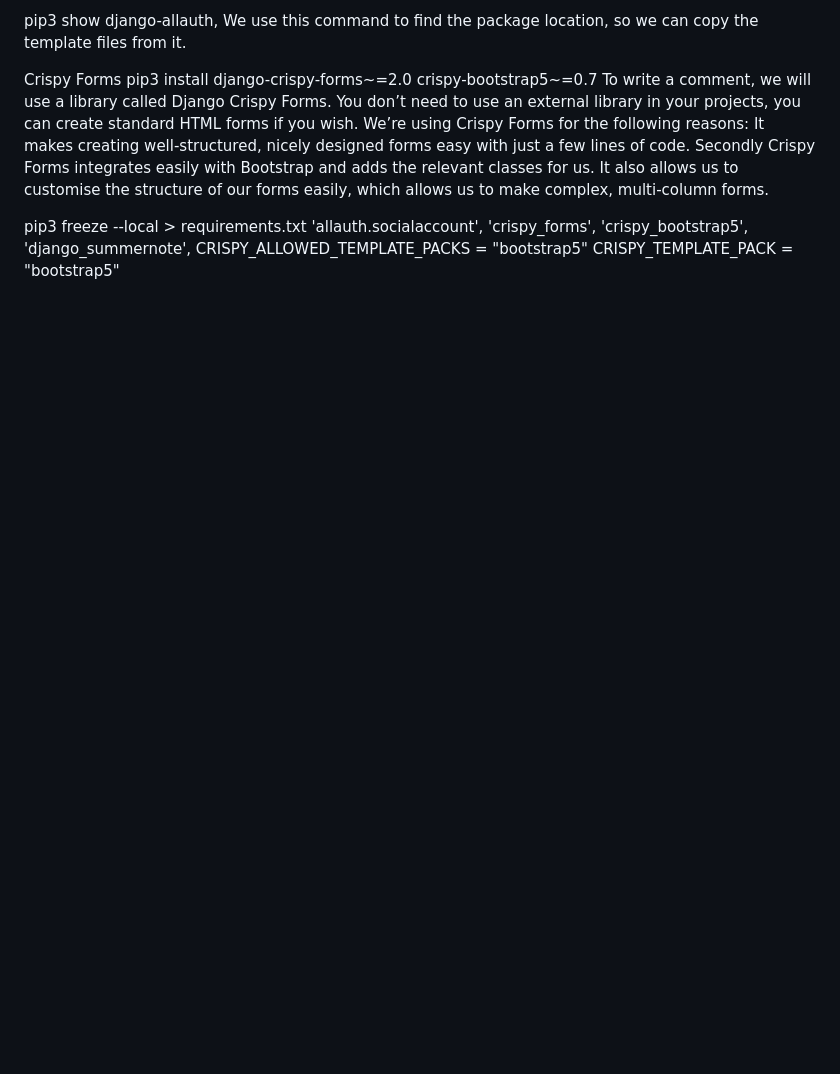
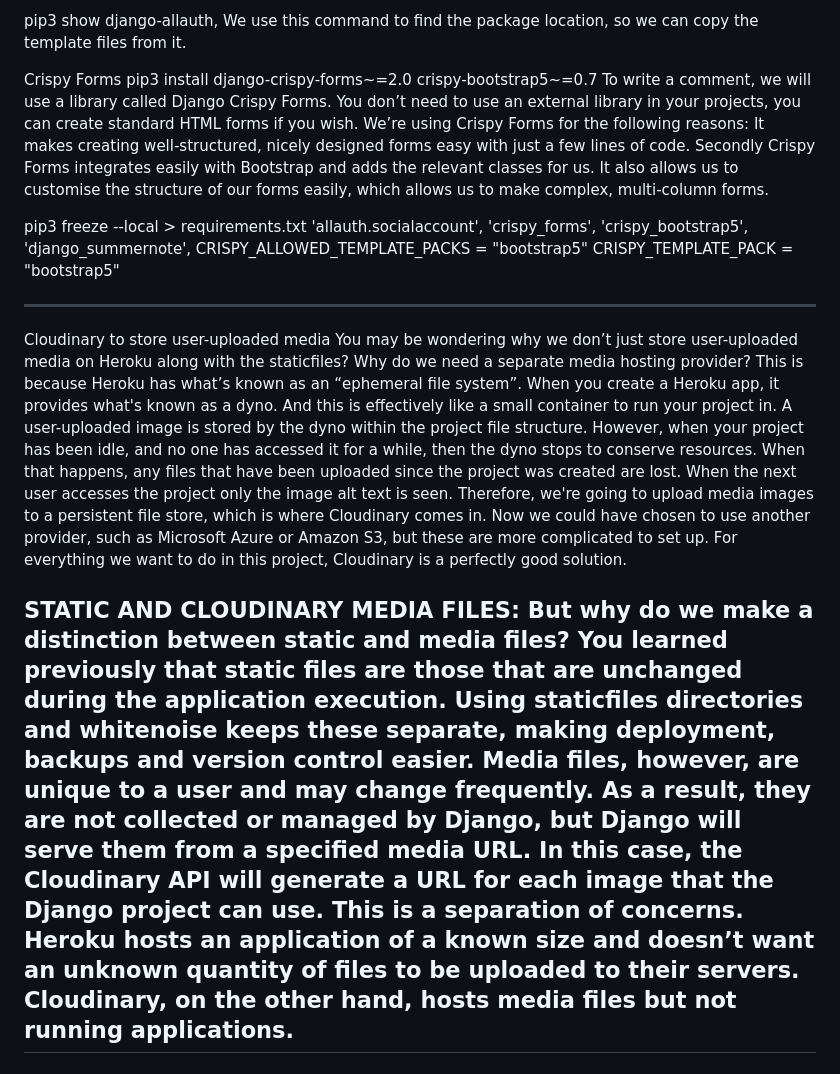
Before and after one commit to MBilalQureshi/codestar, a Markdown page: README.md, the part around the change. Rendered like a GitHub page; blank space fills up the shorter version.

Commit message:
Add about cloudinary in readme

```diff
--- a/README.md
+++ b/README.md
@@ -101,3 +101,40 @@ pip3 freeze --local > requirements.txt
 'django_summernote',
 CRISPY_ALLOWED_TEMPLATE_PACKS = "bootstrap5"
 CRISPY_TEMPLATE_PACK = "bootstrap5"
+
+------------------------------------------------------
+Cloudinary to store user-uploaded media
+You may be wondering why we don’t just store user-uploaded media on Heroku along with the
+staticfiles?
+Why do we need a separate media hosting provider?
+This is because Heroku has what’s known as an “ephemeral file system”.
+When you create a Heroku app, it provides what's known as a dyno.
+And this is effectively like a small container to run your project in.
+A user-uploaded image is stored by the dyno within the project file structure.
+However, when your project has been idle, and no one has accessed it for a while, then
+the dyno stops to conserve resources.
+When that happens, any files that have been uploaded since the project was created are
+lost.
+When the next user accesses the project only the image alt text is seen.
+Therefore, we're going to upload media images to a persistent file store, which is where
+Cloudinary comes in.
+Now we could have chosen to use another provider, such as Microsoft Azure or Amazon S3, but
+these are more complicated to set up.
+For everything we want to do in this project, Cloudinary is a perfectly good solution.
+
+STATIC AND CLOUDINARY MEDIA FILES:
+But why do we make a distinction between static and media files?
+You learned previously that static files are those that are unchanged during the application
+execution.
+Using staticfiles directories and whitenoise keeps these separate, making deployment, backups
+and version control easier.
+Media files, however, are unique to a user and may change frequently.
+As a result, they are not collected or managed by Django, but Django will serve them from
+a specified media URL.
+In this case, the Cloudinary API will generate a URL for each image that the Django project
+can use.
+This is a separation of concerns.
+Heroku hosts an application of a known size and doesn’t want an unknown quantity of
+files to be uploaded to their servers.
+Cloudinary, on the other hand, hosts media files but not running applications.
+---------------------
```
